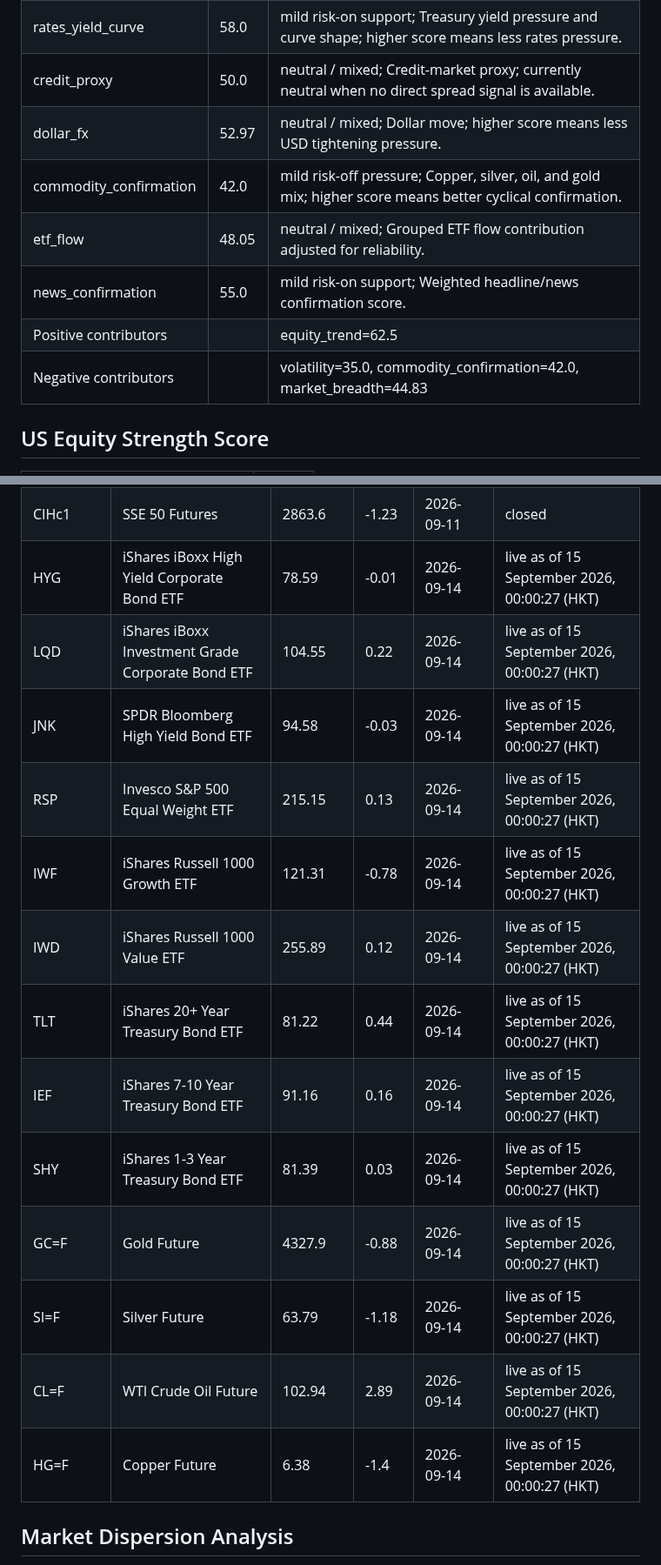
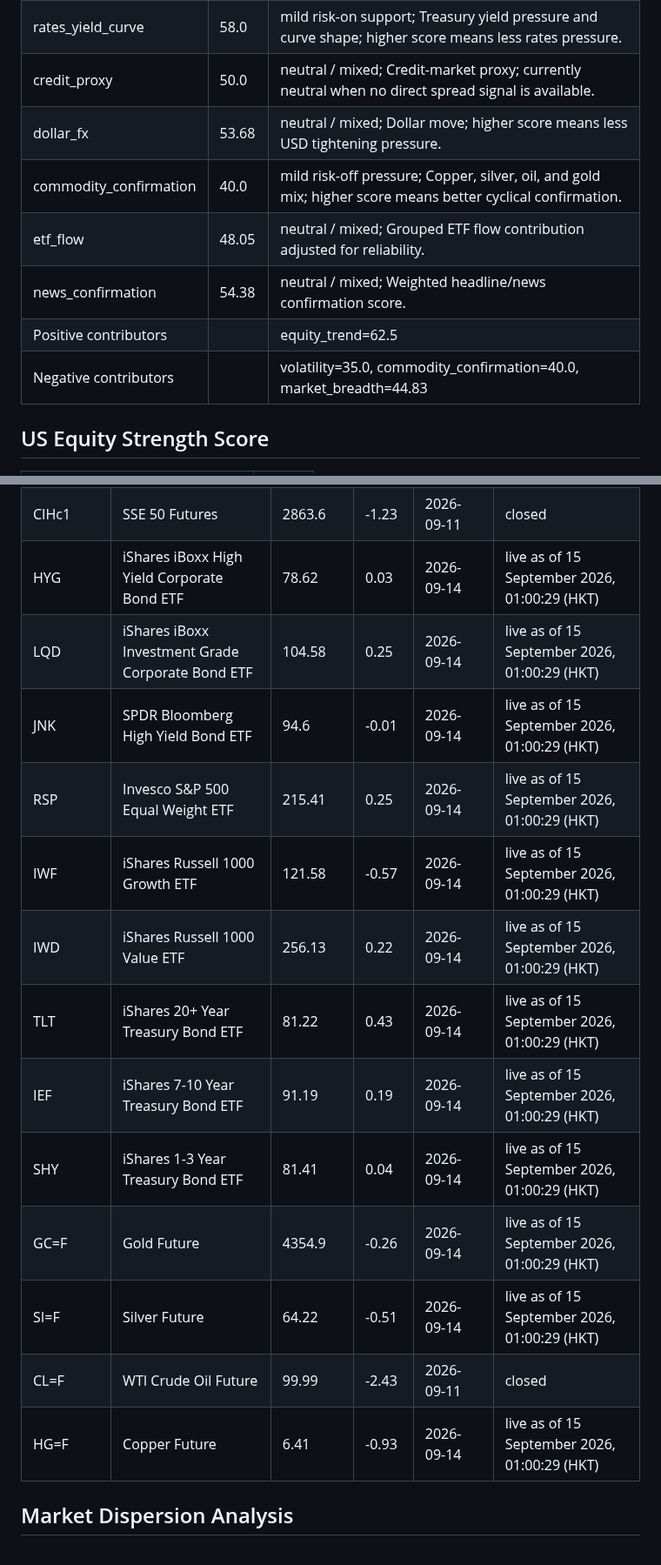
Before and after one commit to wkyjim/market-dashboard, a Markdown page: data/latest-report.md, 2 parts joined by grey strips. Shown at 87% size. Rendered like a GitHub page.

Commit message:
Update latest market report

```diff
--- a/data/latest-report.md
+++ b/data/latest-report.md
@@ -24,12 +24,12 @@ Window: 24h
 | volatility | 35.0 | risk-off pressure; VIX level and change; higher score means calmer volatility conditions. |
 | rates_yield_curve | 58.0 | mild risk-on support; Treasury yield pressure and curve shape; higher score means less rates pressure. |
 | credit_proxy | 50.0 | neutral / mixed; Credit-market proxy; currently neutral when no direct spread signal is available. |
-| dollar_fx | 52.97 | neutral / mixed; Dollar move; higher score means less USD tightening pressure. |
-| commodity_confirmation | 42.0 | mild risk-off pressure; Copper, silver, oil, and gold mix; higher score means better cyclical confirmation. |
+| dollar_fx | 53.68 | neutral / mixed; Dollar move; higher score means less USD tightening pressure. |
+| commodity_confirmation | 40.0 | mild risk-off pressure; Copper, silver, oil, and gold mix; higher score means better cyclical confirmation. |
 | etf_flow | 48.05 | neutral / mixed; Grouped ETF flow contribution adjusted for reliability. |
-| news_confirmation | 55.0 | mild risk-on support; Weighted headline/news confirmation score. |
+| news_confirmation | 54.38 | neutral / mixed; Weighted headline/news confirmation score. |
 | Positive contributors |  | equity_trend=62.5 |
-| Negative contributors |  | volatility=35.0, commodity_confirmation=42.0, market_breadth=44.83 |
+| Negative contributors |  | volatility=35.0, commodity_confirmation=40.0, market_breadth=44.83 |
 
 ## US Equity Strength Score
 
@@ -89,19 +89,19 @@ Live macro rows are intraday snapshots from `public.macro_live`; closed rows are
 | HK50 | Hang Seng Futures | 24873.0 | 0.32 | 2026-09-14 | closed |
 | KOR200c1 | KOSPI 200 Futures | 1098.85 | 0.97 | 2026-09-11 | closed |
 | CIHc1 | SSE 50 Futures | 2863.6 | -1.23 | 2026-09-11 | closed |
-| HYG | iShares iBoxx High Yield Corporate Bond ETF | 78.59 | -0.01 | 2026-09-14 | live as of 15 September 2026, 00:00:27 (HKT) |
-| LQD | iShares iBoxx Investment Grade Corporate Bond ETF | 104.55 | 0.22 | 2026-09-14 | live as of 15 September 2026, 00:00:27 (HKT) |
-| JNK | SPDR Bloomberg High Yield Bond ETF | 94.58 | -0.03 | 2026-09-14 | live as of 15 September 2026, 00:00:27 (HKT) |
-| RSP | Invesco S&P 500 Equal Weight ETF | 215.15 | 0.13 | 2026-09-14 | live as of 15 September 2026, 00:00:27 (HKT) |
-| IWF | iShares Russell 1000 Growth ETF | 121.31 | -0.78 | 2026-09-14 | live as of 15 September 2026, 00:00:27 (HKT) |
-| IWD | iShares Russell 1000 Value ETF | 255.89 | 0.12 | 2026-09-14 | live as of 15 September 2026, 00:00:27 (HKT) |
-| TLT | iShares 20+ Year Treasury Bond ETF | 81.22 | 0.44 | 2026-09-14 | live as of 15 September 2026, 00:00:27 (HKT) |
-| IEF | iShares 7-10 Year Treasury Bond ETF | 91.16 | 0.16 | 2026-09-14 | live as of 15 September 2026, 00:00:27 (HKT) |
-| SHY | iShares 1-3 Year Treasury Bond ETF | 81.39 | 0.03 | 2026-09-14 | live as of 15 September 2026, 00:00:27 (HKT) |
-| GC=F | Gold Future | 4327.9 | -0.88 | 2026-09-14 | live as of 15 September 2026, 00:00:27 (HKT) |
-| SI=F | Silver Future | 63.79 | -1.18 | 2026-09-14 | live as of 15 September 2026, 00:00:27 (HKT) |
-| CL=F | WTI Crude Oil Future | 102.94 | 2.89 | 2026-09-14 | live as of 15 September 2026, 00:00:27 (HKT) |
-| HG=F | Copper Future | 6.38 | -1.4 | 2026-09-14 | live as of 15 September 2026, 00:00:27 (HKT) |
+| HYG | iShares iBoxx High Yield Corporate Bond ETF | 78.62 | 0.03 | 2026-09-14 | live as of 15 September 2026, 01:00:29 (HKT) |
+| LQD | iShares iBoxx Investment Grade Corporate Bond ETF | 104.58 | 0.25 | 2026-09-14 | live as of 15 September 2026, 01:00:29 (HKT) |
+| JNK | SPDR Bloomberg High Yield Bond ETF | 94.6 | -0.01 | 2026-09-14 | live as of 15 September 2026, 01:00:29 (HKT) |
+| RSP | Invesco S&P 500 Equal Weight ETF | 215.41 | 0.25 | 2026-09-14 | live as of 15 September 2026, 01:00:29 (HKT) |
+| IWF | iShares Russell 1000 Growth ETF | 121.58 | -0.57 | 2026-09-14 | live as of 15 September 2026, 01:00:29 (HKT) |
+| IWD | iShares Russell 1000 Value ETF | 256.13 | 0.22 | 2026-09-14 | live as of 15 September 2026, 01:00:29 (HKT) |
+| TLT | iShares 20+ Year Treasury Bond ETF | 81.22 | 0.43 | 2026-09-14 | live as of 15 September 2026, 01:00:29 (HKT) |
+| IEF | iShares 7-10 Year Treasury Bond ETF | 91.19 | 0.19 | 2026-09-14 | live as of 15 September 2026, 01:00:29 (HKT) |
+| SHY | iShares 1-3 Year Treasury Bond ETF | 81.41 | 0.04 | 2026-09-14 | live as of 15 September 2026, 01:00:29 (HKT) |
+| GC=F | Gold Future | 4354.9 | -0.26 | 2026-09-14 | live as of 15 September 2026, 01:00:29 (HKT) |
+| SI=F | Silver Future | 64.22 | -0.51 | 2026-09-14 | live as of 15 September 2026, 01:00:29 (HKT) |
+| CL=F | WTI Crude Oil Future | 99.99 | -2.43 | 2026-09-11 | closed |
+| HG=F | Copper Future | 6.41 | -0.93 | 2026-09-14 | live as of 15 September 2026, 01:00:29 (HKT) |
 
 ## Market Dispersion Analysis
 
```
Also changed, not shown: other parts of data/latest-report.md (+21 -21 lines).
